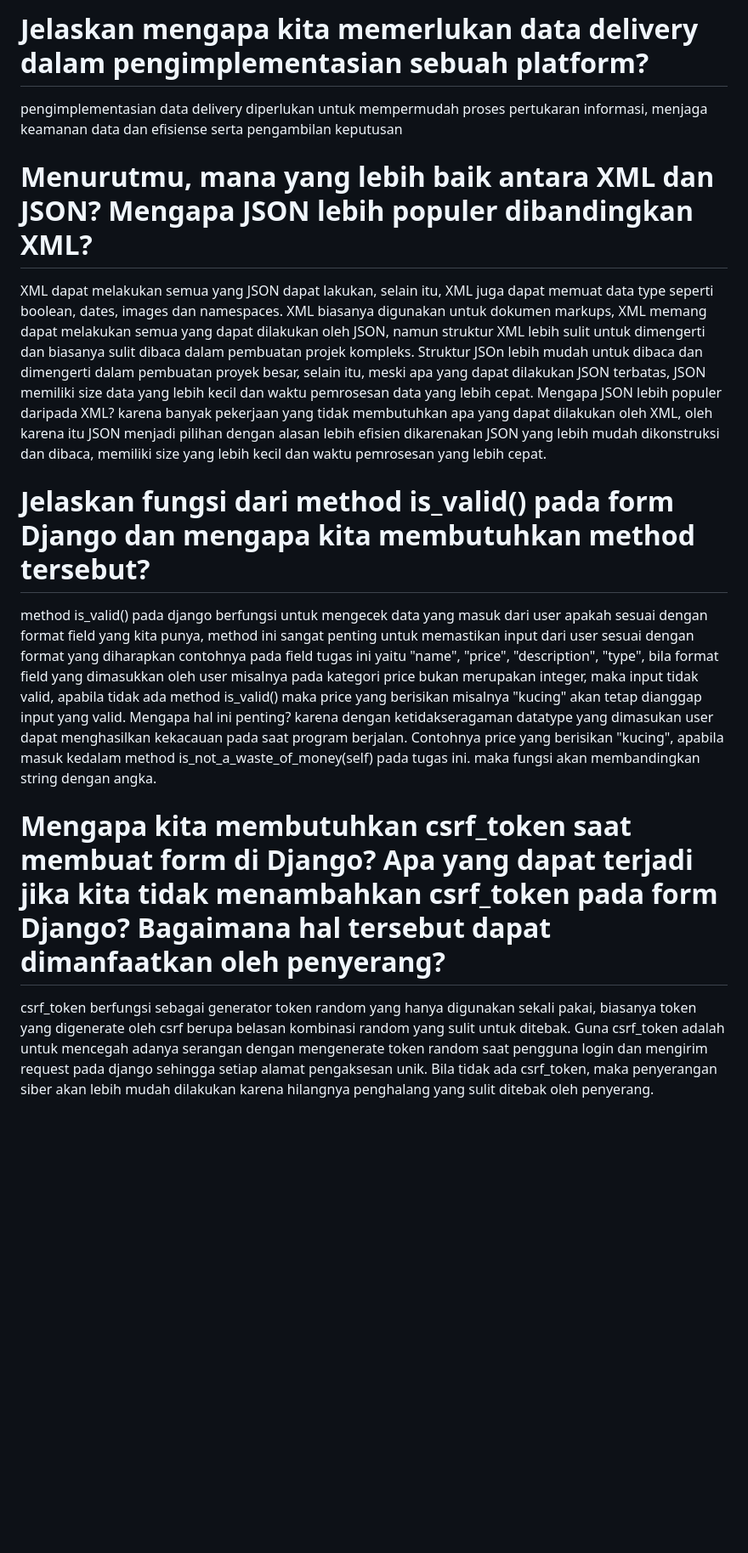
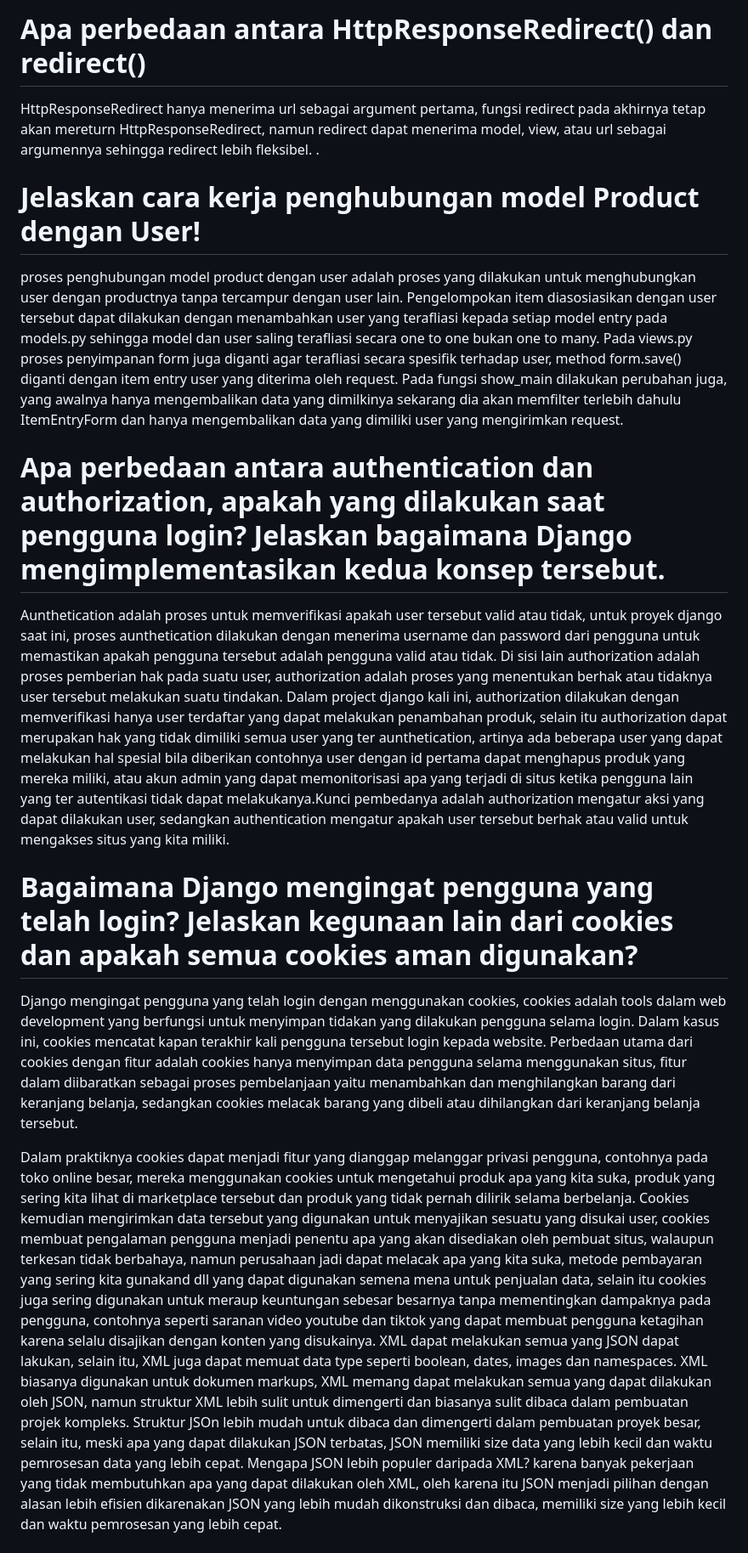
Before and after one commit to JuanLukius/toko-barang-gak-guna, a Markdown page: README.md, the part around one of its changes. Shown at 85% size. Drawn GitHub-style; blank space fills up the shorter version.

```diff
--- a/README.md
+++ b/README.md
@@ -1,18 +1,22 @@
-#  Jelaskan mengapa kita memerlukan data delivery dalam pengimplementasian sebuah platform?
+# Apa perbedaan antara HttpResponseRedirect() dan redirect()
 
-pengimplementasian data delivery diperlukan untuk mempermudah proses pertukaran informasi, menjaga keamanan data dan efisiense serta pengambilan keputusan
+HttpResponseRedirect hanya menerima url sebagai argument pertama, fungsi redirect pada akhirnya tetap akan mereturn HttpResponseRedirect, namun redirect dapat menerima model, view, atau url sebagai argumennya sehingga redirect lebih fleksibel.
+.
 
-# Menurutmu, mana yang lebih baik antara XML dan JSON? Mengapa JSON lebih populer dibandingkan XML?
+# Jelaskan cara kerja penghubungan model Product dengan User!
 
+proses penghubungan model product dengan user adalah proses yang dilakukan untuk menghubungkan user dengan productnya tanpa tercampur dengan user lain. Pengelompokan item diasosiasikan dengan user tersebut dapat dilakukan dengan menambahkan user yang terafliasi kepada setiap model entry pada models.py sehingga model dan user saling terafliasi secara one to one bukan one to many. Pada views.py proses penyimpanan form juga diganti agar terafliasi secara spesifik terhadap user, method form.save() diganti dengan item entry user yang diterima oleh request. Pada fungsi show_main dilakukan perubahan juga, yang awalnya hanya mengembalikan data yang dimilkinya sekarang dia akan memfilter terlebih dahulu ItemEntryForm dan hanya mengembalikan data yang dimiliki user yang mengirimkan request.
+
+# Apa perbedaan antara authentication dan authorization, apakah yang dilakukan saat pengguna login? Jelaskan bagaimana Django mengimplementasikan kedua konsep tersebut.
+
+Aunthetication adalah proses untuk memverifikasi apakah user tersebut valid atau tidak, untuk proyek django saat ini, proses aunthetication dilakukan dengan menerima username dan password dari pengguna untuk memastikan apakah pengguna tersebut adalah pengguna valid atau tidak. Di sisi lain authorization adalah proses pemberian hak pada suatu user, authorization adalah proses yang menentukan berhak atau tidaknya user tersebut melakukan suatu tindakan. Dalam project django kali ini, authorization dilakukan dengan memverifikasi hanya user terdaftar yang dapat melakukan penambahan produk, selain itu authorization dapat merupakan hak yang tidak dimiliki semua user yang ter aunthetication, artinya ada beberapa user yang dapat melakukan hal spesial bila diberikan contohnya user dengan id pertama dapat menghapus produk yang mereka miliki, atau akun admin yang dapat memonitorisasi apa yang terjadi di situs ketika pengguna lain yang ter autentikasi tidak dapat melakukanya.Kunci pembedanya adalah authorization mengatur aksi yang dapat dilakukan user, sedangkan authentication mengatur apakah user tersebut berhak atau valid untuk mengakses situs yang kita miliki.
+
+# Bagaimana Django mengingat pengguna yang telah login? Jelaskan kegunaan lain dari cookies dan apakah semua cookies aman digunakan?
+
+Django mengingat pengguna yang telah login dengan menggunakan cookies, cookies adalah tools dalam web development yang berfungsi untuk menyimpan tidakan yang dilakukan pengguna selama login. Dalam kasus ini, cookies mencatat kapan terakhir kali pengguna tersebut login kepada website. Perbedaan utama dari cookies dengan fitur adalah cookies hanya menyimpan data pengguna selama menggunakan situs, fitur dalam diibaratkan sebagai proses pembelanjaan yaitu menambahkan dan menghilangkan barang dari keranjang belanja, sedangkan cookies melacak barang yang dibeli atau dihilangkan dari keranjang belanja tersebut.
+
+Dalam praktiknya cookies dapat menjadi fitur yang dianggap melanggar privasi pengguna, contohnya pada toko online besar, mereka menggunakan cookies untuk mengetahui produk apa yang kita suka, produk yang sering kita lihat di marketplace tersebut dan produk yang tidak pernah dilirik selama berbelanja. Cookies kemudian mengirimkan data tersebut yang digunakan untuk menyajikan sesuatu yang disukai user, cookies membuat pengalaman pengguna menjadi penentu apa yang akan disediakan oleh pembuat situs, walaupun terkesan tidak berbahaya, namun perusahaan jadi dapat melacak apa yang kita suka, metode pembayaran yang sering kita gunakand dll yang dapat digunakan semena mena untuk penjualan data, selain itu cookies juga sering digunakan untuk meraup keuntungan sebesar besarnya tanpa mementingkan dampaknya pada pengguna, contohnya seperti saranan video youtube dan tiktok yang dapat membuat pengguna ketagihan karena selalu disajikan dengan konten yang disukainya.
 XML dapat melakukan semua yang JSON dapat lakukan, selain itu, XML juga dapat memuat data type seperti boolean, dates, images dan namespaces. XML biasanya digunakan untuk dokumen markups, XML memang dapat melakukan semua yang dapat dilakukan oleh JSON, namun struktur XML lebih sulit untuk dimengerti dan biasanya sulit dibaca dalam pembuatan projek kompleks. Struktur JSOn lebih mudah untuk dibaca dan dimengerti dalam pembuatan proyek besar, selain itu, meski apa yang dapat dilakukan JSON terbatas, JSON memiliki size data yang lebih kecil dan waktu pemrosesan data yang lebih cepat. Mengapa JSON lebih populer daripada XML? karena banyak pekerjaan yang tidak membutuhkan apa yang dapat dilakukan oleh XML, oleh karena itu JSON menjadi pilihan dengan alasan lebih efisien dikarenakan JSON yang lebih mudah dikonstruksi dan dibaca, memiliki size yang lebih kecil dan waktu pemrosesan yang lebih cepat.
-
-# Jelaskan fungsi dari method is_valid() pada form Django dan mengapa kita membutuhkan method tersebut?
-
-method is_valid() pada django berfungsi untuk mengecek data yang masuk dari user apakah sesuai dengan format field yang kita punya, method ini sangat penting untuk memastikan input dari user sesuai dengan format yang diharapkan contohnya pada field tugas ini yaitu "name", "price", "description", "type", bila format field yang dimasukkan oleh user misalnya pada kategori price bukan merupakan integer, maka input tidak valid, apabila tidak ada method is_valid() maka price yang berisikan misalnya "kucing" akan tetap dianggap input yang valid. Mengapa hal ini penting? karena dengan ketidakseragaman datatype yang dimasukan user dapat menghasilkan kekacauan pada saat program berjalan. Contohnya price yang berisikan "kucing", apabila masuk kedalam method is_not_a_waste_of_money(self) pada tugas ini. maka fungsi akan membandingkan string dengan angka.
-
-# Mengapa kita membutuhkan csrf_token saat membuat form di Django? Apa yang dapat terjadi jika kita tidak menambahkan csrf_token pada form Django? Bagaimana hal tersebut dapat dimanfaatkan oleh penyerang?
-
-csrf_token berfungsi sebagai generator token random yang hanya digunakan sekali pakai, biasanya token yang digenerate oleh csrf berupa belasan kombinasi random yang sulit untuk ditebak. Guna csrf_token adalah untuk mencegah adanya serangan dengan mengenerate token random saat pengguna login dan mengirim request pada django sehingga setiap alamat pengaksesan unik. Bila tidak ada csrf_token, maka penyerangan siber akan lebih mudah dilakukan karena hilangnya penghalang yang sulit ditebak oleh penyerang.
 
 # Jelaskan bagaimana cara kamu mengimplementasikan checklist di atas secara step-by-step (bukan hanya sekadar mengikuti tutorial).
 
```
Also changed, not shown: other parts of README.md (+7 -9 lines).
